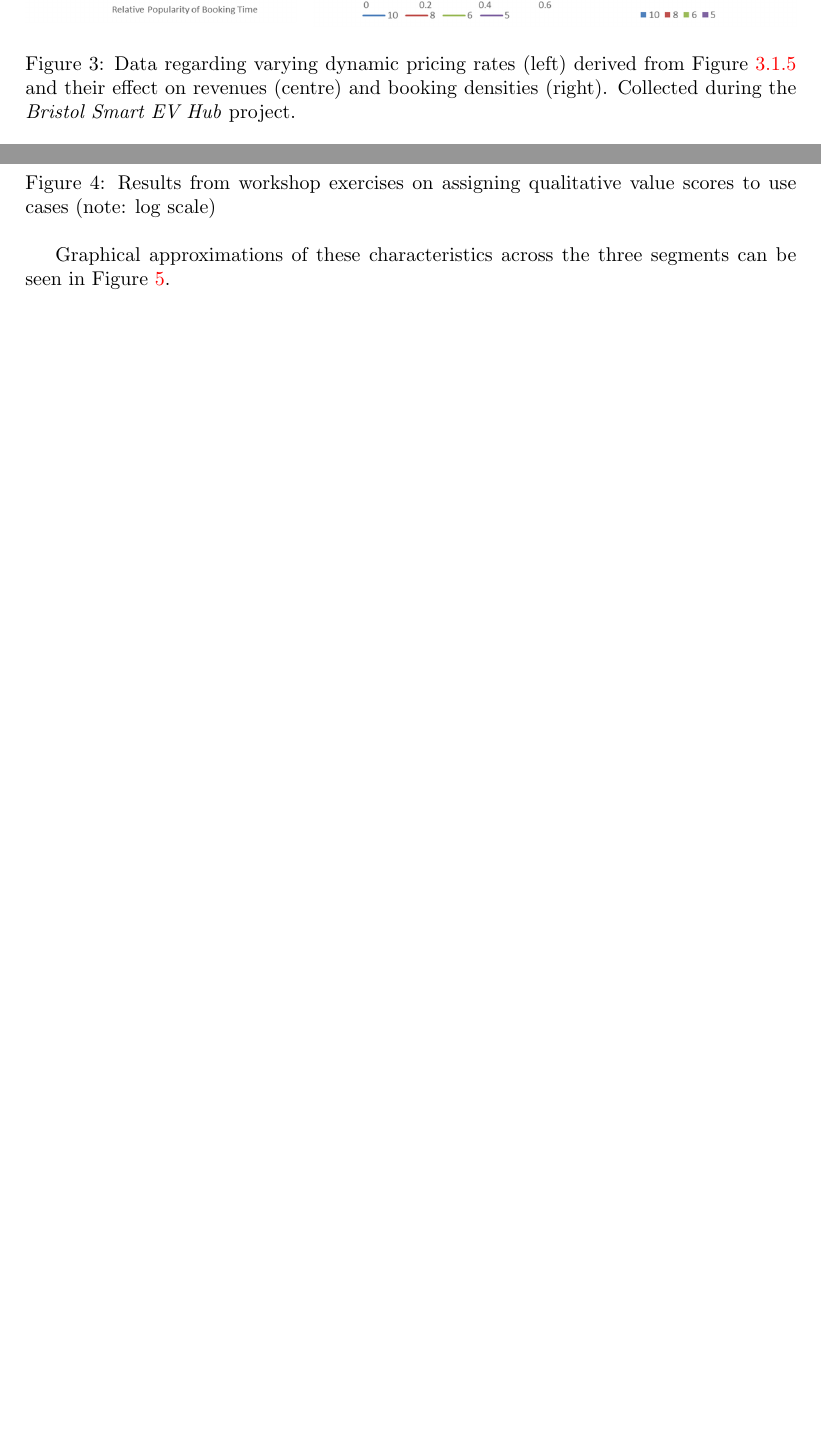
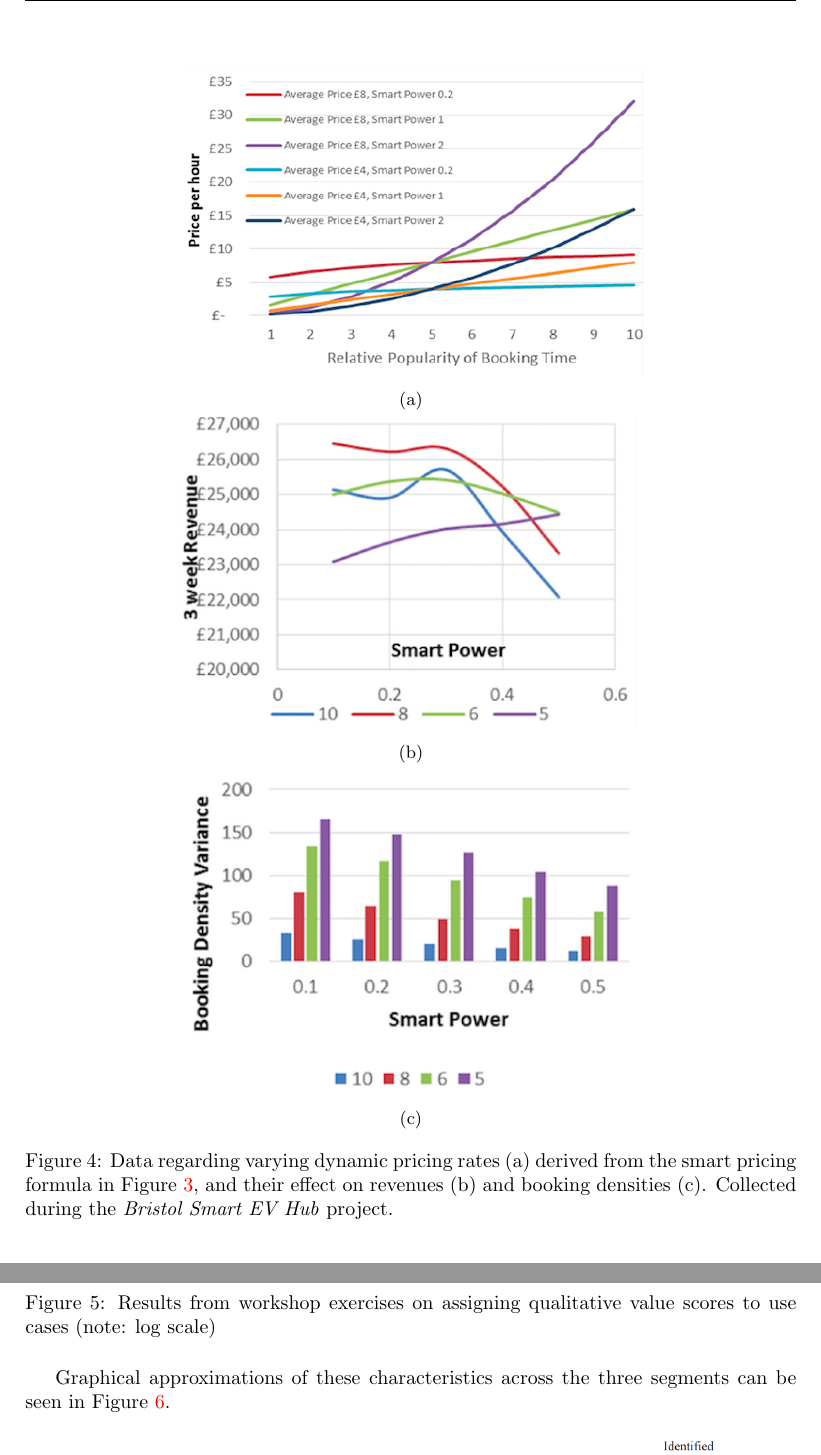
Before and after one commit to tomcrick/IEEETII2016, a LaTeX paper (jut2017.tex): two parts of pages 11 and 14 of 19 before the commit and two parts of pages 12 and 15 of 20 after it, joined at a grey line, cut at the place of the change, the shorter picture padded with empty space. Compiled offline with pdfLaTeX.

Commit message:
Fixes #7

```diff
--- a/jut2017.tex
+++ b/jut2017.tex
@@ -2,6 +2,7 @@
 \usepackage[british]{babel}
 \usepackage[top=2cm,bottom=2cm,left=2cm,right=2cm]{geometry}
 \usepackage{graphicx}
+\usepackage{subcaption}
 \usepackage[hyphens]{url}
 \usepackage{paralist}
 \usepackage{authblk}
@@ -867,11 +868,38 @@ Figure~\ref{fig:smartpricegraphs}.
 \label{fig:smartpricingformula}
 \end{figure}
 
-\begin{figure*}[htb]
+% \begin{figure*}[htb]
+% \centering
+% \includegraphics[width=\textwidth]{images/smartpricegraphs.png}
+% \caption{Data regarding varying dynamic pricing rates (left) derived
+% from Figure~\ref{fig:smartpricingformula} and their effect on revenues
+% (centre) and booking densities (right). Collected during the
+% {\emph{Bristol Smart EV Hub}} project.}
+% \label{fig:smartpricegraphs}
+% \end{figure*}
+
+\begin{figure}
 \centering
-\includegraphics[width=\textwidth]{images/smartpricegraphs.png}
-\caption{Data regarding varying dynamic pricing rates (left) derived
-from Figure~\ref{fig:smartpricingformula} and their effect on revenues
-(centre) and booking densities (right). Collected during the
+\begin{subfigure}[b]{0.6\textwidth}
+  \includegraphics[width=\textwidth]{images/smartpricegraph1.png}
+        \caption{}
+        \label{fig:smartpricingrates}
+\end{subfigure}
+
+\begin{subfigure}[b]{0.6\textwidth}
+  \includegraphics[width=\textwidth]{images/smartpricegraph2.png}
+        \caption{}
+        \label{fig:smartrevenues}
+\end{subfigure}
+
+\begin{subfigure}[b]{0.6\textwidth}
+  \includegraphics[width=\textwidth]{images/smartpricegraph3.png}
+        \caption{}
+        \label{fig:smartbookingdensities}
+\end{subfigure}
+\caption{Data regarding varying dynamic pricing rates (a) derived
+from the smart pricing formula in
+Figure~\ref{fig:smartpricingformula}, and their effect on revenues
+(b) and booking densities (c). Collected during the
 {\emph{Bristol Smart EV Hub}} project.}
 \label{fig:smartpricegraphs}
```
Also changed, not shown: images/smartpricegraph1.png (added), images/smartpricegraph2.png (added), images/smartpricegraph3.png (added), jut2017.tex (4 more changed lines).
